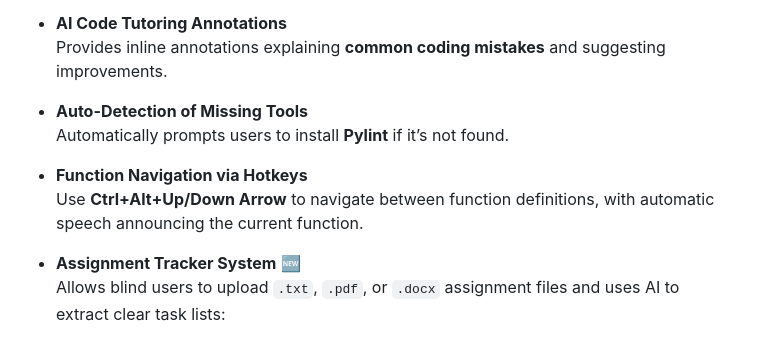
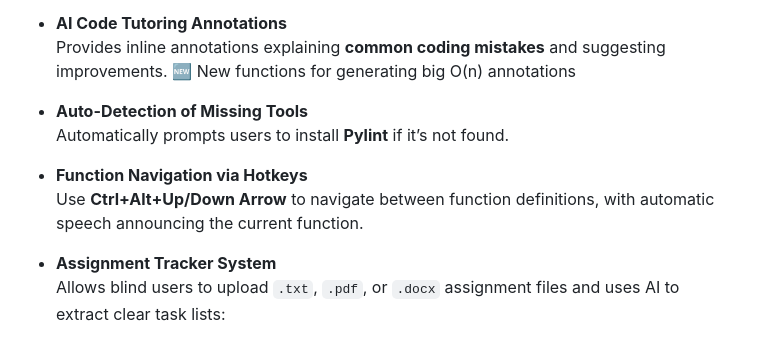
Before and after one commit to tjcrozier/CSCE-3444.001-Group-1, a Markdown page: README.md, the part around one of its changes. Rendered like a GitHub page.

```diff
--- a/README.md
+++ b/README.md
@@ -23,6 +23,7 @@
 
 - **AI Code Tutoring Annotations**
   Provides inline annotations explaining **common coding mistakes** and suggesting improvements.
+  🆕 New functions for generating big O(n) annotations
 
 - **Auto-Detection of Missing Tools**
   Automatically prompts users to install **Pylint** if it’s not found.
@@ -30,7 +31,7 @@
 - **Function Navigation via Hotkeys**
   Use **Ctrl+Alt+Up/Down Arrow** to navigate between function definitions, with automatic speech announcing the current function.
 
-- **Assignment Tracker System** 🆕
+- **Assignment Tracker System**
   Allows blind users to upload `.txt`, `.pdf`, or `.docx` assignment files and uses AI to extract clear task lists:
   - Tasks are read aloud one-by-one.
   - Tasks can be marked complete with a hotkey.
```
Also changed, not shown: other parts of README.md (+1 -1 lines).
